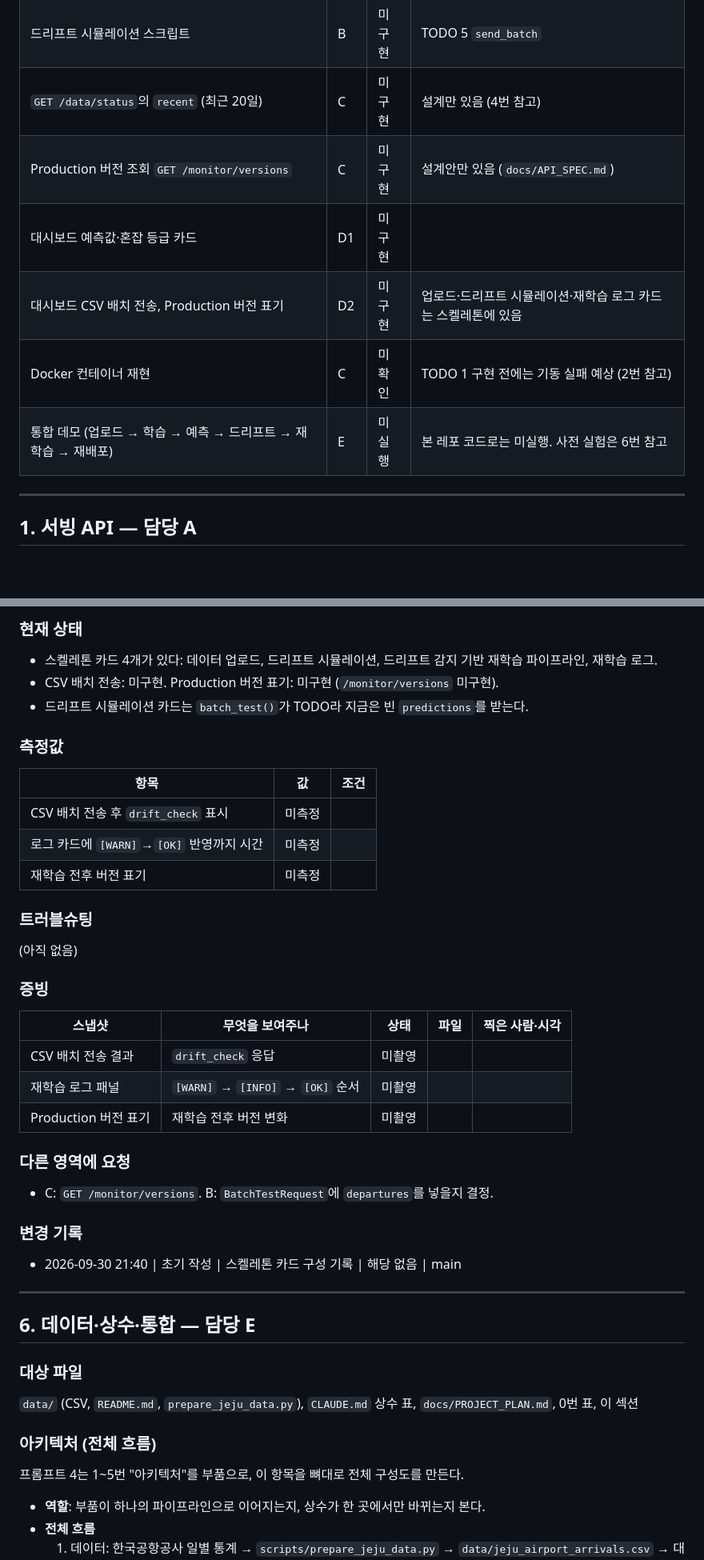
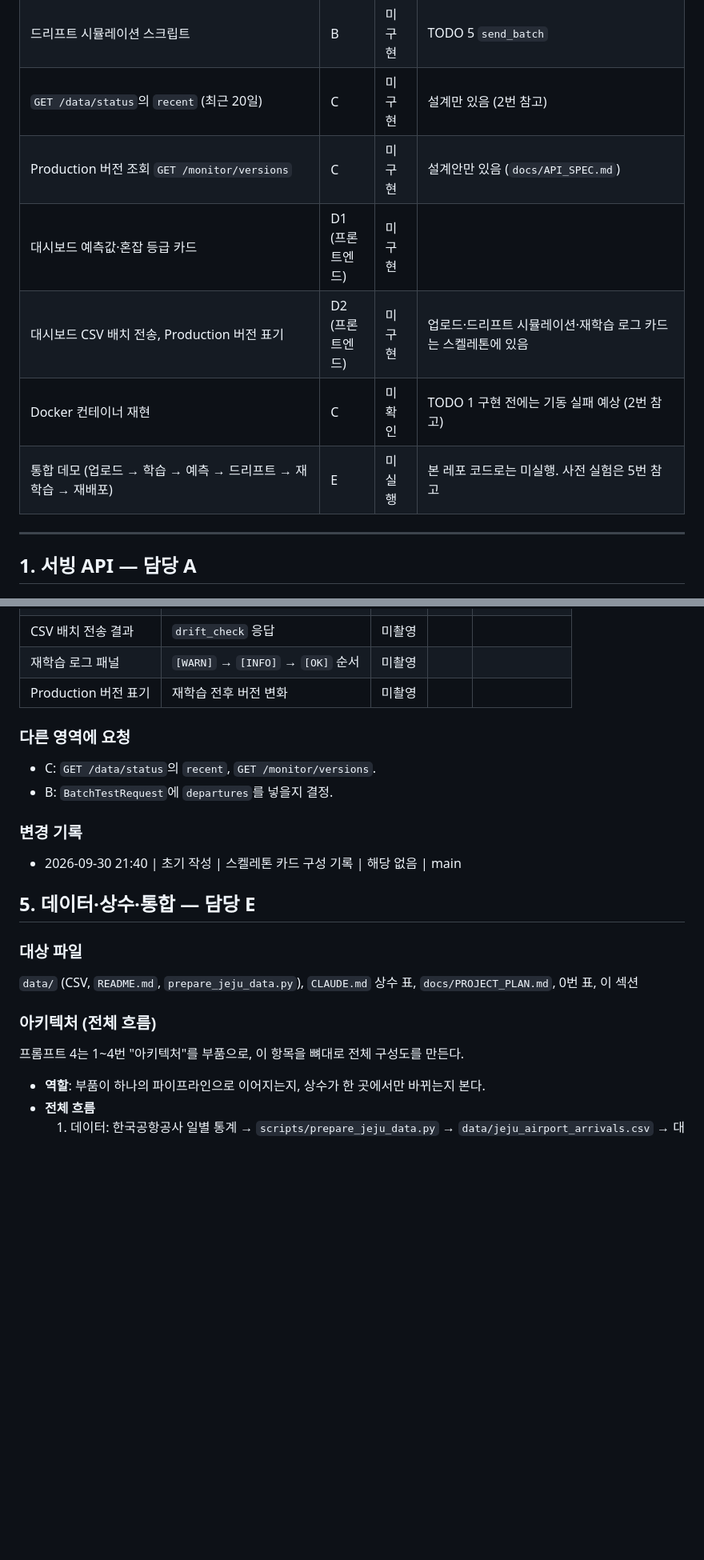
Before and after one commit to wonn2k/skala-model-serving, a Markdown page: docs/code_current.md, 2 parts joined by grey strips. Shown at 80% size. Drawn GitHub-style; blank space fills up the shorter version.

```diff
--- a/docs/code_current.md
+++ b/docs/code_current.md
@@ -35,12 +35,12 @@
 | 드리프트 판정 (`POST /predict/batch-test`) | B | 미구현 | TODO 2 `compute_rmse`, TODO 3 `batch_test` |
 | 드리프트 감지 시 자동 재학습 | B | 미구현 | TODO 4 `check_and_trigger` |
 | 드리프트 시뮬레이션 스크립트 | B | 미구현 | TODO 5 `send_batch` |
-| `GET /data/status`의 `recent` (최근 20일) | C | 미구현 | 설계만 있음 (4번 참고) |
+| `GET /data/status`의 `recent` (최근 20일) | C | 미구현 | 설계만 있음 (2번 참고) |
 | Production 버전 조회 `GET /monitor/versions` | C | 미구현 | 설계안만 있음 (`docs/API_SPEC.md`) |
-| 대시보드 예측값·혼잡 등급 카드 | D1 | 미구현 | |
-| 대시보드 CSV 배치 전송, Production 버전 표기 | D2 | 미구현 | 업로드·드리프트 시뮬레이션·재학습 로그 카드는 스켈레톤에 있음 |
+| 대시보드 예측값·혼잡 등급 카드 | D1 (프론트엔드) | 미구현 | |
+| 대시보드 CSV 배치 전송, Production 버전 표기 | D2 (프론트엔드) | 미구현 | 업로드·드리프트 시뮬레이션·재학습 로그 카드는 스켈레톤에 있음 |
 | Docker 컨테이너 재현 | C | 미확인 | TODO 1 구현 전에는 기동 실패 예상 (2번 참고) |
-| 통합 데모 (업로드 → 학습 → 예측 → 드리프트 → 재학습 → 재배포) | E | 미실행 | 본 레포 코드로는 미실행. 사전 실험은 6번 참고 |
+| 통합 데모 (업로드 → 학습 → 예측 → 드리프트 → 재학습 → 재배포) | E | 미실행 | 본 레포 코드로는 미실행. 사전 실험은 5번 참고 |
 
 ---
 
@@ -310,40 +293,17 @@
-### 현재 상태
-
-- 스켈레톤 카드 4개가 있다: 데이터 업로드, 드리프트 시뮬레이션, 드리프트 감지 기반 재학습 파이프라인, 재학습 로그.
-- CSV 배치 전송: 미구현. Production 버전 표기: 미구현 (`/monitor/versions` 미구현).
-- 드리프트 시뮬레이션 카드는 `batch_test()`가 TODO라 지금은 빈 `predictions`를 받는다.
-
-### 측정값
-
-| 항목 | 값 | 조건 |
-|---|---|---|
-| CSV 배치 전송 후 `drift_check` 표시 | 미측정 | |
-| 로그 카드에 `[WARN]`→`[OK]` 반영까지 시간 | 미측정 | |
-| 재학습 전후 버전 표기 | 미측정 | |
-
-### 트러블슈팅
-
-(아직 없음)
-
-### 증빙
-
-| 스냅샷 | 무엇을 보여주나 | 상태 | 파일 | 찍은 사람·시각 |
-|---|---|---|---|---|
 | CSV 배치 전송 결과 | `drift_check` 응답 | 미촬영 | | |
 | 재학습 로그 패널 | `[WARN]` → `[INFO]` → `[OK]` 순서 | 미촬영 | | |
 | Production 버전 표기 | 재학습 전후 버전 변화 | 미촬영 | | |
 
 ### 다른 영역에 요청
 
-- C: `GET /monitor/versions`. B: `BatchTestRequest`에 `departures`를 넣을지 결정.
+- C: `GET /data/status`의 `recent`, `GET /monitor/versions`.
+- B: `BatchTestRequest`에 `departures`를 넣을지 결정.
 
 ### 변경 기록
 
 - 2026-09-30 21:40 | 초기 작성 | 스켈레톤 카드 구성 기록 | 해당 없음 | main
 
----
-
-## 6. 데이터·상수·통합 — 담당 E
+## 5. 데이터·상수·통합 — 담당 E
 
 ### 대상 파일
 
@@ -351,7 +311,7 @@
 
 ### 아키텍처 (전체 흐름)
 
-프롬프트 4는 1~5번 "아키텍처"를 부품으로, 이 항목을 뼈대로 전체 구성도를 만든다.
+프롬프트 4는 1~4번 "아키텍처"를 부품으로, 이 항목을 뼈대로 전체 구성도를 만든다.
 
 - **역할**: 부품이 하나의 파이프라인으로 이어지는지, 상수가 한 곳에서만 바뀌는지 본다.
 - **전체 흐름**
```
Also changed, not shown: other parts of docs/code_current.md (+26 -43 lines), CLAUDE.md (+1 -1 lines).
